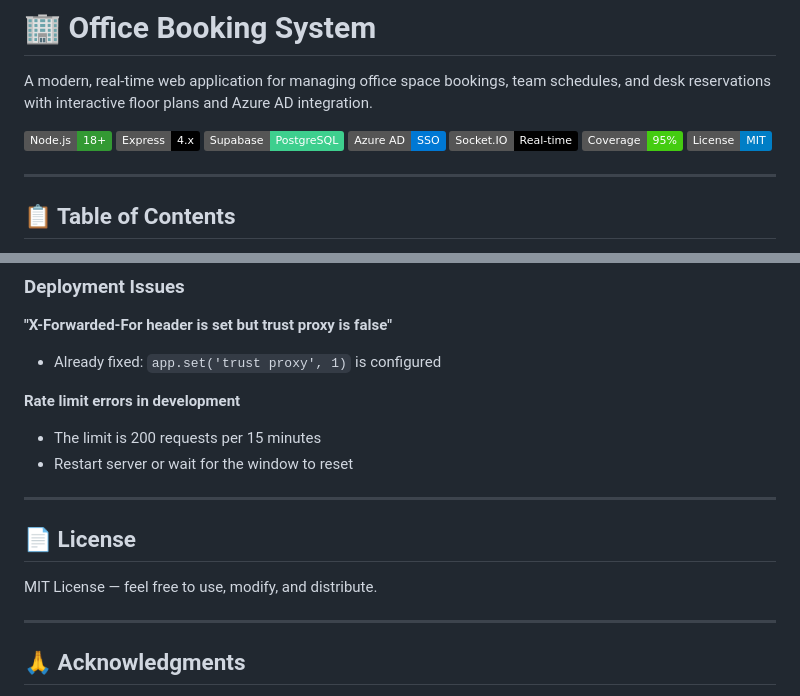
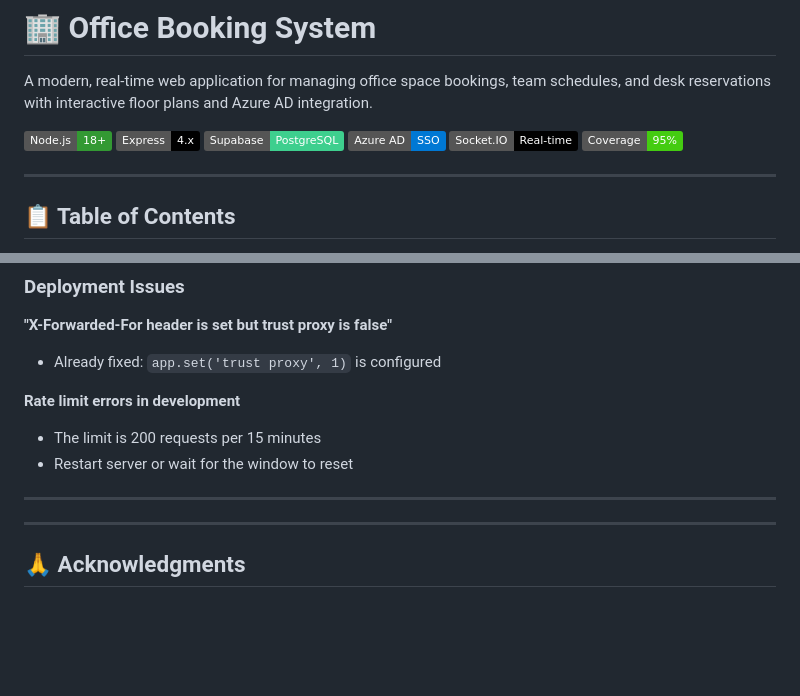
Before and after one commit to linhugo404/TeamScheduling, a Markdown page: README.md, 2 parts joined by grey strips. Drawn GitHub-style; badges without logos; blank space fills up the shorter version.

Commit message:
Delete License section from README
Removed License section from README.md.

```diff
--- a/README.md
+++ b/README.md
@@ -8,7 +8,6 @@ A modern, real-time web application for managing office space bookings, team sch
 [![Azure AD](https://img.shields.io/badge/Azure%20AD-SSO-0078D4?logo=microsoft&logoColor=white)](https://azure.microsoft.com/)
 [![Socket.IO](https://img.shields.io/badge/Socket.IO-Real--time-010101?logo=socket.io&logoColor=white)](https://socket.io/)
 [![Test Coverage](https://img.shields.io/badge/Coverage-95%25-brightgreen)](coverage/)
-[![License](https://img.shields.io/badge/License-MIT-blue)](LICENSE)
 
 ---
 
@@ -528,10 +527,6 @@ Set these in the Render dashboard under **Environment**:
 
 ---
 
-## 📄 License
-
-MIT License — feel free to use, modify, and distribute.
-
 ---
 
 ## 🙏 Acknowledgments
```
